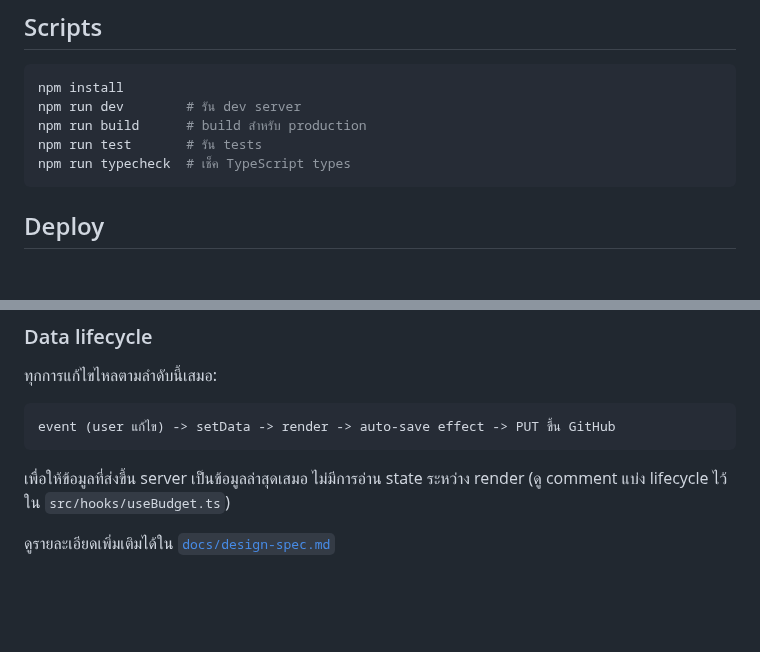
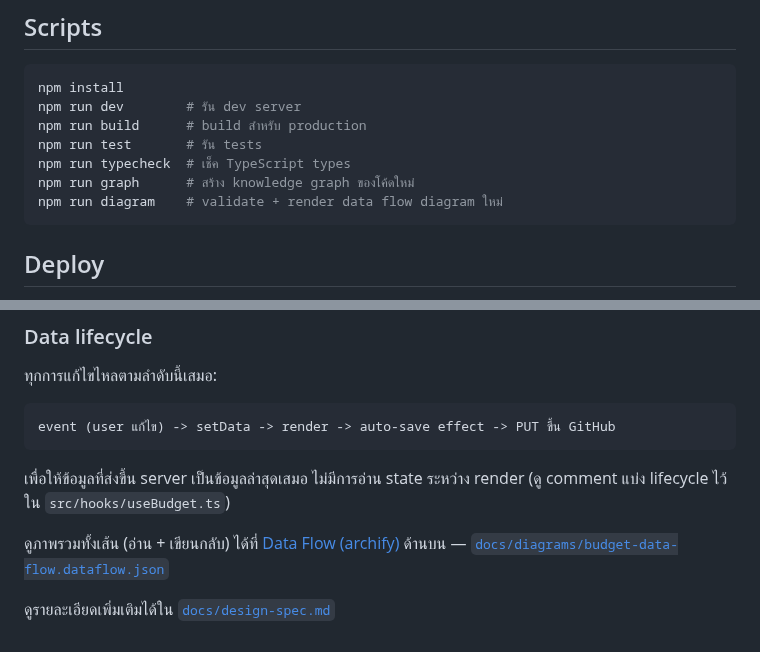
Before and after one commit to MethawiPhokhai/MonthlySpent, a Markdown page: README.md, 2 parts joined by grey strips. GitHub-like rendering; blank space fills up the shorter version.

````diff
--- a/README.md
+++ b/README.md
@@ -83,6 +120,8 @@ npm run dev        # รัน dev server
 npm run build      # build สำหรับ production
 npm run test       # รัน tests
 npm run typecheck  # เช็ค TypeScript types
+npm run graph      # สร้าง knowledge graph ของโค้ดใหม่
+npm run diagram    # validate + render data flow diagram ใหม่
 ```
 
 ## Deploy
@@ -115,4 +154,6 @@ event (user แก้ไข) -> setData -> render -> auto-save effect -> PUT ข
 เพื่อให้ข้อมูลที่ส่งขึ้น server เป็นข้อมูลล่าสุดเสมอ ไม่มีการอ่าน state ระหว่าง render
 (ดู comment แบ่ง lifecycle ไว้ใน `src/hooks/useBudget.ts`)
 
+ดูภาพรวมทั้งเส้น (อ่าน + เขียนกลับ) ได้ที่ [Data Flow (archify)](#data-flow-archify) ด้านบน — [`docs/diagrams/budget-data-flow.dataflow.json`](docs/diagrams/budget-data-flow.dataflow.json)
+
 ดูรายละเอียดเพิ่มเติมได้ใน [`docs/design-spec.md`](docs/design-spec.md)
````
Also changed, not shown: other parts of README.md (+37 -0 lines), docs/images/budget-data-flow.png (added), 4 other files.
